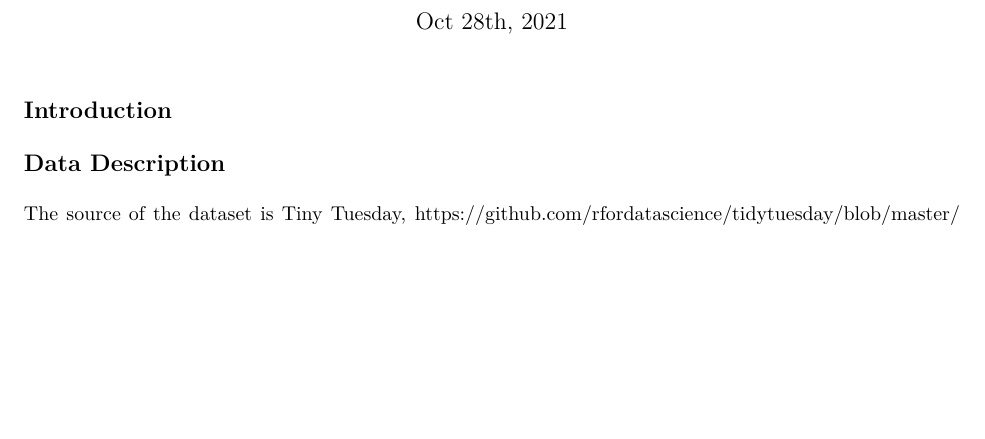
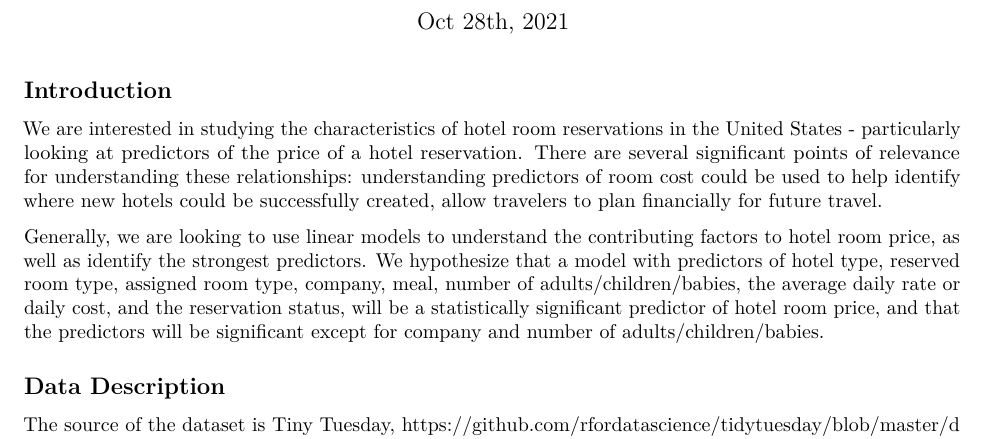
Before and after one commit to leahokamura/HotelOpenDataProject, an R Markdown document (proposal.Rmd): part of the page, cut so that both start at the same text, the shorter picture padded with empty space. The pictures show the output file proposal.pdf that the author committed with the source.

Commit message:
introduction

```diff
--- a/proposal.Rmd
+++ b/proposal.Rmd
@@ -11,9 +11,16 @@ knitr::opts_chunk$set(echo = TRUE)
 
 ## Introduction
 
- djkhijdshhfsd
+We are interested in studying the characteristics of hotel room reservations in the United States - particularly looking at predictors of the price of a hotel reservation. There are several significant points of relevance for
+understanding these relationships: understanding predictors of room cost could be used to help identify
+where new hotels could be successfully created, allow travelers to plan financially for future travel.
 
- ewuserhusge
+Generally, we are looking to use linear models to understand the contributing factors to hotel
+room price, as well as identify the strongest predictors. We hypothesize that a model with
+predictors of hotel type, reserved room type, assigned room type, company, meal, number of adults/children/babies, the average daily rate or daily cost, and the reservation status, will be a statistically significant
+predictor of hotel room price, and that the predictors will be significant except for company and
+number of adults/children/babies.
+
 
 ## Data Description
 
```
Also changed, not shown: proposal.pdf.
